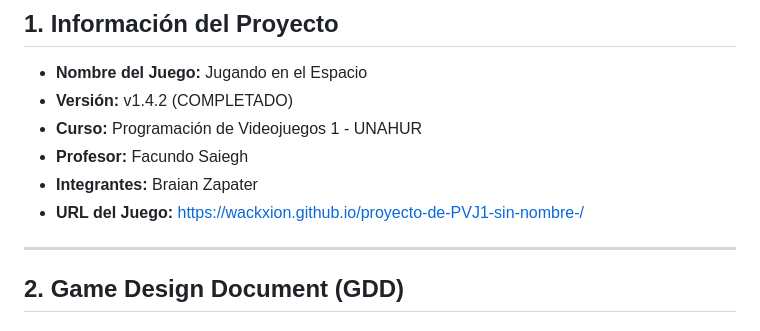
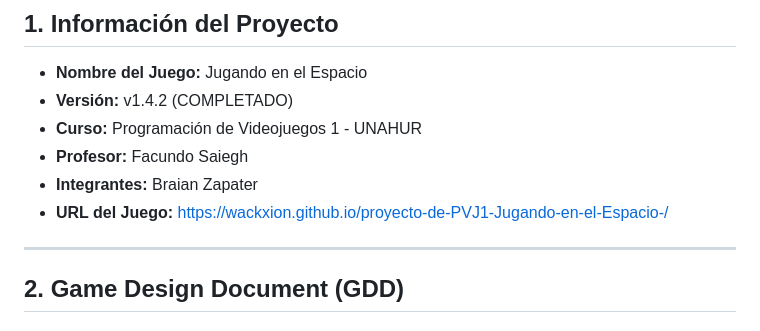
Before and after one commit to wackxion/proyecto-de-PVJ1-sin-nombre-, a Markdown page: SPEC.md, the part around the change. Rendered like a GitHub page.

```diff
--- a/SPEC.md
+++ b/SPEC.md
@@ -7,7 +7,7 @@
 - **Curso:** Programación de Videojuegos 1 - UNAHUR
 - **Profesor:** Facundo Saiegh
 - **Integrantes:** Braian Zapater
-- **URL del Juego:** https://wackxion.github.io/proyecto-de-PVJ1-sin-nombre-/
+- **URL del Juego:** https://wackxion.github.io/proyecto-de-PVJ1-Jugando-en-el-Espacio-/
 
 ---
 
```
Also changed, not shown: README.md (+3 -3 lines).
